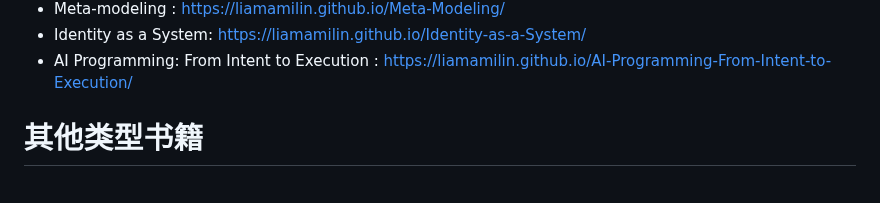
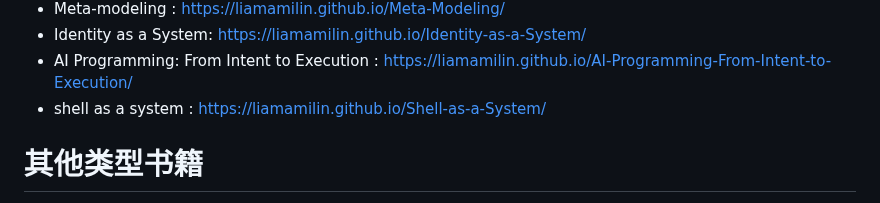
Before and after one commit to liamamilin/Some-Project, a Markdown page: 个人重要/****** 我的书.md, the part around the change. GitHub-like rendering.

```diff
--- a/个人重要/****** 我的书.md
+++ b/个人重要/****** 我的书.md
@@ -125,6 +125,7 @@ LLM & agent
 - Meta-modeling : https://liamamilin.github.io/Meta-Modeling/
 - Identity as a System: https://liamamilin.github.io/Identity-as-a-System/
 - AI Programming: From Intent to Execution : https://liamamilin.github.io/AI-Programming-From-Intent-to-Execution/
+- shell as a system : https://liamamilin.github.io/Shell-as-a-System/
 
 # 其他类型书籍
 
```
